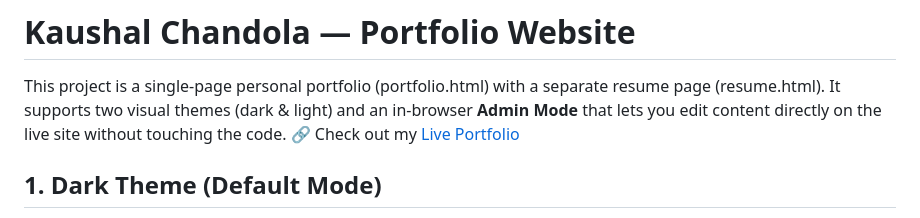
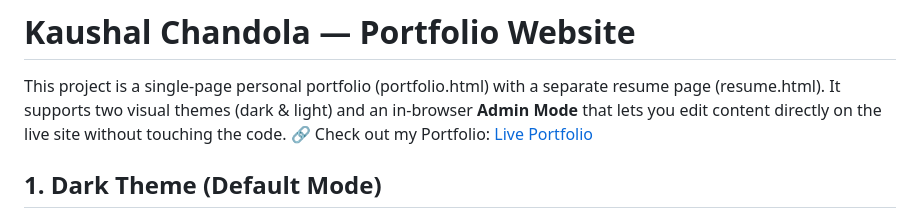
Before and after one commit to KaushalChandola/Portfolio-Kaushal_Chandola, a Markdown page: README.md, the part around the change. Drawn GitHub-style.

```diff
--- a/README.md
+++ b/README.md
@@ -1,7 +1,7 @@
 # Kaushal Chandola — Portfolio Website
 
 This project is a single-page personal portfolio (portfolio.html) with a separate resume page (resume.html). It supports two visual themes (dark & light) and an in-browser __Admin Mode__ that lets you edit content directly on the live site without touching the code.
-🔗 Check out my [Live Portfolio](https://portfoliokaushalchandola.vercel.app/)
+🔗 Check out my Portfolio: [Live Portfolio](https://portfoliokaushalchandola.vercel.app/)
 
 ## 1. Dark Theme (Default Mode)
 
```
